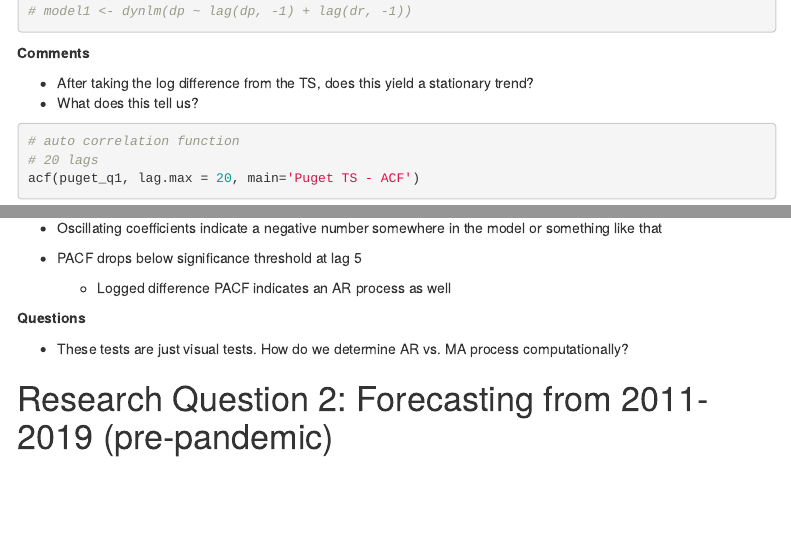
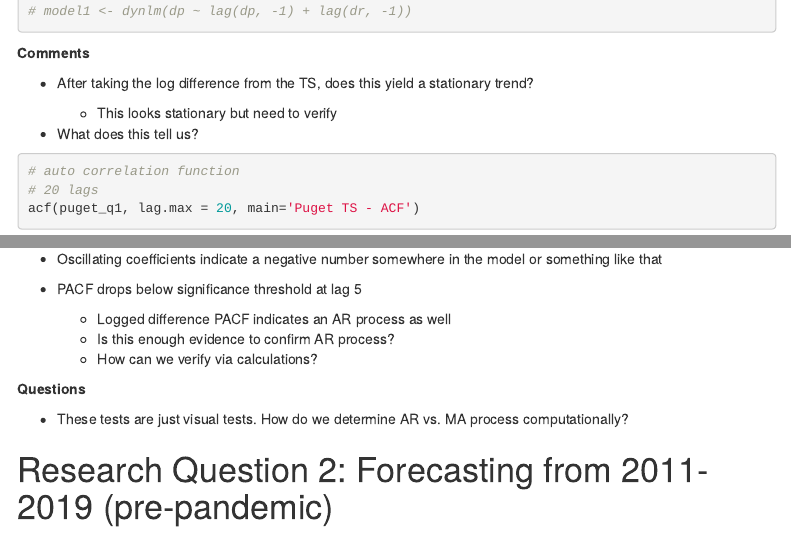
Before and after one commit to andrewn488/Forecasting-Analysis-of-Puget-Sound-Housing-Price-Index, an R Markdown document (01_code/DTC_code_AN.Rmd): the page in a window 1100 px wide, from 1680 px down, and a second part further down, joined at a grey line. Rendered offline with R 4.5, knitr and Pandoc, with nearby package versions; some code elsewhere in the file could not run offline; menus at the side of the page are left out.

Commit message:
Formatting, typos, and a few updates. Nothing earth shattering.

````diff
--- a/01_code/DTC_code_AN.Rmd
+++ b/01_code/DTC_code_AN.Rmd
@@ -83,6 +83,9 @@ plot(ld_puget_q1, col='blue', main='Seattle, Tacoma, Bellevue\nLog Difference In
 **Comments**
 
 + After taking the log difference from the TS, does this yield a stationary trend?
+
+    + This looks stationary but need to verify
+
 + What does this tell us?
 
 ```{r Plot ACF}
@@ -149,6 +155,8 @@ pacf(ld_puget_q1, lag.max = 20, main = 'log diff Puget Sound Index_NSA - PACF')
 + PACF drops below significance threshold at lag 5
 
     + Logged difference PACF indicates an AR process as well
+    + Is this enough evidence to confirm AR process?
+    + How can we verify via calculations?
 
 **Questions**
 
````
Also changed, not shown: 01_code/DTC_code_AN.Rmd (5 more changed lines).
